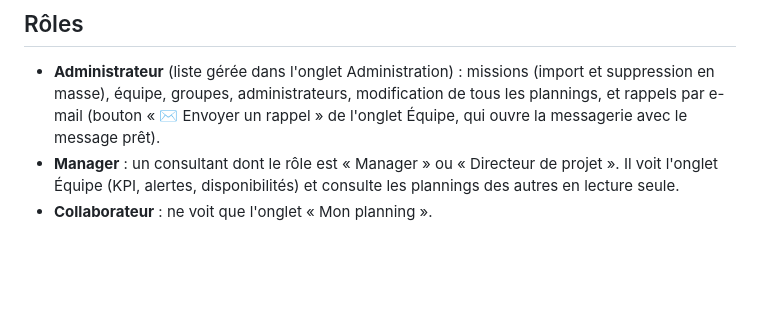
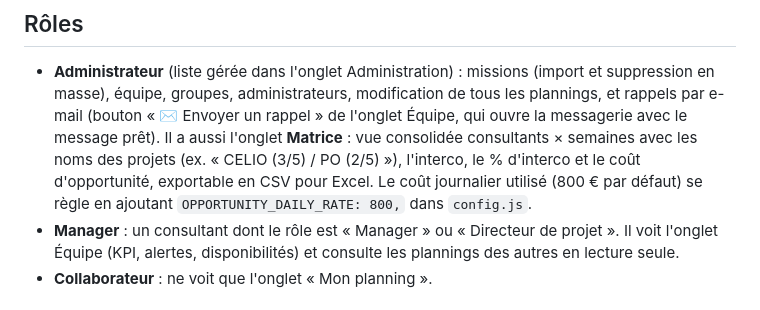
Before and after one commit to mziedbhmida/SuiviConsultant, a Markdown page: README.md, the part around the change. Drawn GitHub-style; blank space fills up the shorter version.

Commit message:
README : onglet Matrice et coût journalier
Fichier modifié : README.md

Co-Authored-By: Claude Opus 5.5 <noreply@anthropic.com>
Claude-Session: https://claude.ai/code/session_01BZxY9Hk2qgr2AvyCgGQc9j

```diff
--- a/README.md
+++ b/README.md
@@ -133,6 +133,7 @@ Ouvre ensuite <http://localhost:3000>. Pense à ajouter `http://localhost:3000`
 ## Rôles
 
 - **Administrateur** (liste gérée dans l'onglet Administration) : missions (import et suppression en masse), équipe, groupes, administrateurs, modification de tous les plannings, et rappels par e-mail (bouton « ✉ Envoyer un rappel » de l'onglet Équipe, qui ouvre la messagerie avec le message prêt).
+  Il a aussi l'onglet **Matrice** : vue consolidée consultants × semaines avec les noms des projets (ex. « CELIO (3/5) / PO (2/5) »), l'interco, le % d'interco et le coût d'opportunité, exportable en CSV pour Excel. Le coût journalier utilisé (800 € par défaut) se règle en ajoutant `OPPORTUNITY_DAILY_RATE: 800,` dans `config.js`.
 - **Manager** : un consultant dont le rôle est « Manager » ou « Directeur de projet ». Il voit l'onglet Équipe (KPI, alertes, disponibilités) et consulte les plannings des autres en lecture seule.
 - **Collaborateur** : ne voit que l'onglet « Mon planning ».
 
```
